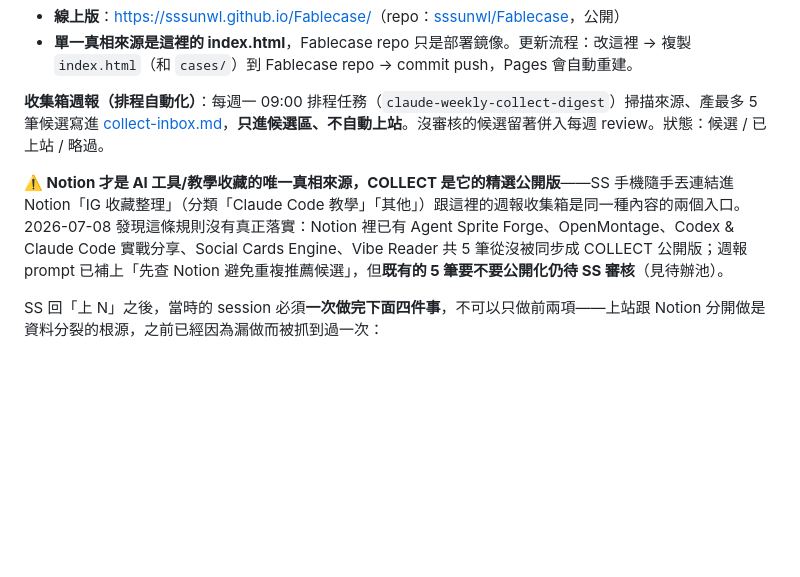
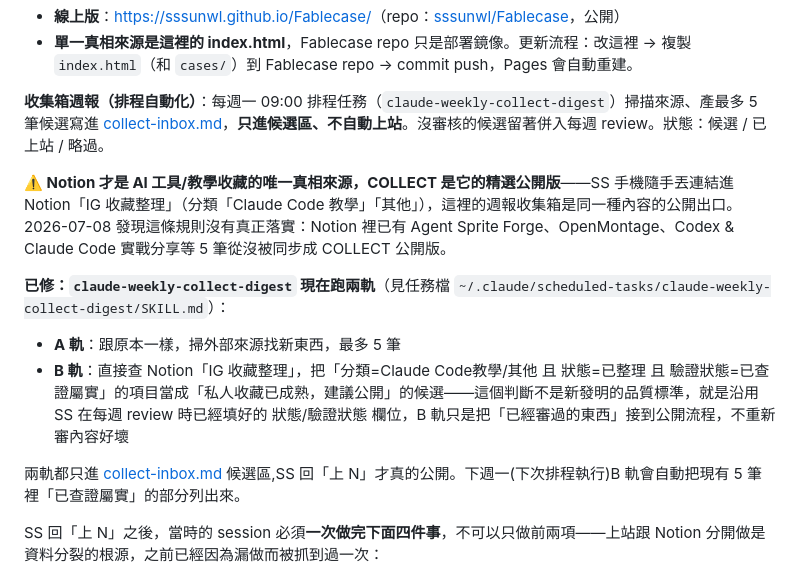
Before and after one commit to sssunwl/AINewsSuni, a Markdown page: ai-academy/README.md, the part around the change. Rendered like a GitHub page; blank space fills up the shorter version.

Commit message:
ai-academy:週報收集箱新增 B 軌,自動把 Notion 已成熟AI收藏接到公開流程
Co-Authored-By: Claude Fable 5 <noreply@anthropic.com>

```diff
--- a/ai-academy/README.md
+++ b/ai-academy/README.md
@@ -9,7 +9,13 @@
 
 **收集箱週報（排程自動化）**：每週一 09:00 排程任務（`claude-weekly-collect-digest`）掃描來源、產最多 5 筆候選寫進 [collect-inbox.md](collect-inbox.md)，**只進候選區、不自動上站**。沒審核的候選留著併入每週 review。狀態：候選 / 已上站 / 略過。
 
-**⚠️ Notion 才是 AI 工具/教學收藏的唯一真相來源，COLLECT 是它的精選公開版**——SS 手機隨手丟連結進 Notion「IG 收藏整理」（分類「Claude Code 教學」「其他」）跟這裡的週報收集箱是同一種內容的兩個入口。2026-07-08 發現這條規則沒有真正落實：Notion 裡已有 Agent Sprite Forge、OpenMontage、Codex & Claude Code 實戰分享、Social Cards Engine、Vibe Reader 共 5 筆從沒被同步成 COLLECT 公開版；週報 prompt 已補上「先查 Notion 避免重複推薦候選」，但**既有的 5 筆要不要公開化仍待 SS 審核**（見待辦池）。
+**⚠️ Notion 才是 AI 工具/教學收藏的唯一真相來源，COLLECT 是它的精選公開版**——SS 手機隨手丟連結進 Notion「IG 收藏整理」（分類「Claude Code 教學」「其他」），這裡的週報收集箱是同一種內容的公開出口。2026-07-08 發現這條規則沒有真正落實：Notion 裡已有 Agent Sprite Forge、OpenMontage、Codex & Claude Code 實戰分享等 5 筆從沒被同步成 COLLECT 公開版。
+
+**已修：`claude-weekly-collect-digest` 現在跑兩軌**（見任務檔 `~/.claude/scheduled-tasks/claude-weekly-collect-digest/SKILL.md`）：
+- **A 軌**：跟原本一樣，掃外部來源找新東西，最多 5 筆
+- **B 軌**：直接查 Notion「IG 收藏整理」，把「分類=Claude Code教學/其他 且 狀態=已整理 且 驗證狀態=已查證屬實」的項目當成「私人收藏已成熟，建議公開」的候選——這個判斷不是新發明的品質標準，就是沿用 SS 在每週 review 時已經填好的 狀態/驗證狀態 欄位，B 軌只是把「已經審過的東西」接到公開流程，不重新審內容好壞
+
+兩軌都只進 [collect-inbox.md](collect-inbox.md) 候選區,SS 回「上 N」才真的公開。下週一(下次排程執行)B 軌會自動把現有 5 筆裡「已查證屬實」的部分列出來。
 
 SS 回「上 N」之後，當時的 session 必須**一次做完下面四件事**，不可以只做前兩項——上站跟 Notion 分開做是資料分裂的根源，之前已經因為漏做而被抓到過一次：
 
```
